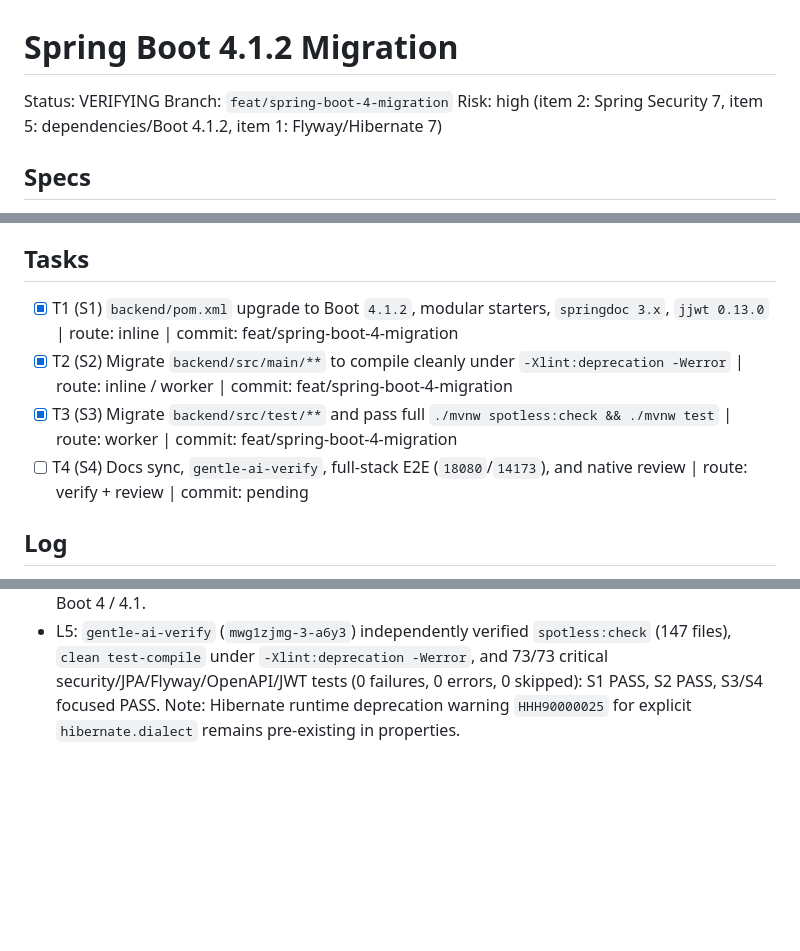
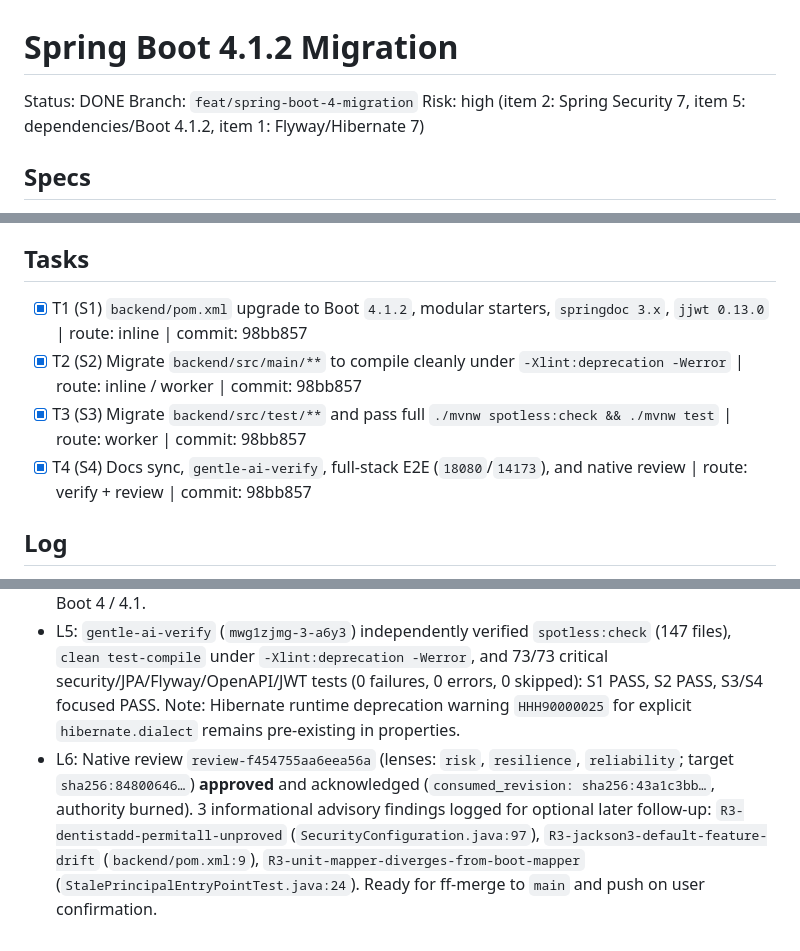
Before and after one commit to GinoL221/Dental-Clinic, a Markdown page: odd/tasks/spring-boot-4-migration.md, 3 parts joined by grey strips. Drawn GitHub-style; blank space fills up the shorter version.

Commit message:
docs(odd): close out Spring Boot 4.1.2 migration with verify and native review receipt

```diff
--- a/odd/tasks/spring-boot-4-migration.md
+++ b/odd/tasks/spring-boot-4-migration.md
@@ -1,6 +1,6 @@
 # Spring Boot 4.1.2 Migration
 
-Status: VERIFYING
+Status: DONE
 Branch: `feat/spring-boot-4-migration`
 Risk: high (item 2: Spring Security 7, item 5: dependencies/Boot 4.1.2, item 1: Flyway/Hibernate 7)
 
@@ -13,10 +13,10 @@ Risk: high (item 2: Spring Security 7, item 5: dependencies/Boot 4.1.2, item 1:
 
 ## Tasks
 
-- [x] T1 (S1) `backend/pom.xml` upgrade to Boot `4.1.2`, modular starters, `springdoc 3.x`, `jjwt 0.13.0` | route: inline | commit: feat/spring-boot-4-migration
-- [x] T2 (S2) Migrate `backend/src/main/**` to compile cleanly under `-Xlint:deprecation -Werror` | route: inline / worker | commit: feat/spring-boot-4-migration
-- [x] T3 (S3) Migrate `backend/src/test/**` and pass full `./mvnw spotless:check && ./mvnw test` | route: worker | commit: feat/spring-boot-4-migration
-- [ ] T4 (S4) Docs sync, `gentle-ai-verify`, full-stack E2E (`18080`/`14173`), and native review | route: verify + review | commit: pending
+- [x] T1 (S1) `backend/pom.xml` upgrade to Boot `4.1.2`, modular starters, `springdoc 3.x`, `jjwt 0.13.0` | route: inline | commit: 98bb857
+- [x] T2 (S2) Migrate `backend/src/main/**` to compile cleanly under `-Xlint:deprecation -Werror` | route: inline / worker | commit: 98bb857
+- [x] T3 (S3) Migrate `backend/src/test/**` and pass full `./mvnw spotless:check && ./mvnw test` | route: worker | commit: 98bb857
+- [x] T4 (S4) Docs sync, `gentle-ai-verify`, full-stack E2E (`18080`/`14173`), and native review | route: verify + review | commit: 98bb857
 
 ## Log
 
@@ -25,3 +25,4 @@ Risk: high (item 2: Spring Security 7, item 5: dependencies/Boot 4.1.2, item 1:
 - L3: T1-T3 completed. `backend/pom.xml` upgraded to `4.1.2`, `springdoc 3.2.0`, `jjwt 0.13.0`, modular starters (`spring-boot-starter-webmvc`, `spring-boot-starter-flyway`, `spring-boot-h2console`, Boot 4 test starters), plus `h2.version=2.5.252` (Boot 4.1.2 default `2.4.240` hits upstream `#4291`/`#4342` `ConditionInConstantSet` database-closed bug on Hibernate 7 discriminator CHECK constraints in `@DataJpaTest`). Fixed `SecurityConfiguration.java:91` (`"dentistAdd.html"` → `"/dentistAdd.html"` for Security 7 `PathPatternRequestMatcher`). `gentle-ai-worker` (`mwg1j9h4-2-kpkk`) migrated 31 test files (`@AutoConfigureMockMvc`, `@DataJpaTest`, `@MockitoBean`, Jackson 3, Security 7 `DaoAuthenticationProvider`, `jjwt 0.13.0`).
 - L4: `./mvnw -B spotless:check && ./mvnw -B test` passed (295 run, 0 failures, 0 errors, 3 pre-existing skipped) under `-Xlint:deprecation -Werror`; `npm run test:e2e:fullstack` on `18080`/`14173` passed **46/46** (45.9s); `AGENTS.md`, `README.md`, `docs/product.md` updated to Spring Boot 4 / 4.1.
 - L5: `gentle-ai-verify` (`mwg1zjmg-3-a6y3`) independently verified `spotless:check` (147 files), `clean test-compile` under `-Xlint:deprecation -Werror`, and 73/73 critical security/JPA/Flyway/OpenAPI/JWT tests (0 failures, 0 errors, 0 skipped): S1 PASS, S2 PASS, S3/S4 focused PASS. Note: Hibernate runtime deprecation warning `HHH90000025` for explicit `hibernate.dialect` remains pre-existing in properties.
+- L6: Native review `review-f454755aa6eea56a` (lenses: `risk`, `resilience`, `reliability`; target `sha256:84800646…`) **approved** and acknowledged (`consumed_revision: sha256:43a1c3bb…`, authority burned). 3 informational advisory findings logged for optional later follow-up: `R3-dentistadd-permitall-unproved` (`SecurityConfiguration.java:97`), `R3-jackson3-default-feature-drift` (`backend/pom.xml:9`), `R3-unit-mapper-diverges-from-boot-mapper` (`StalePrincipalEntryPointTest.java:24`). Ready for ff-merge to `main` and push on user confirmation.
```
